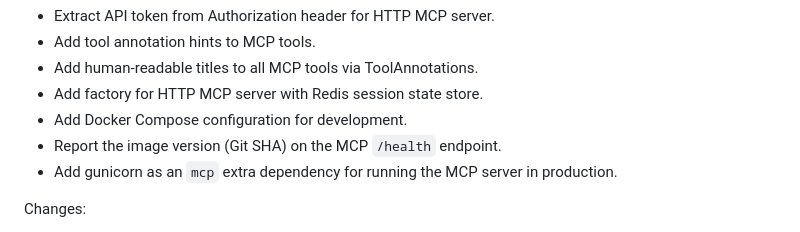
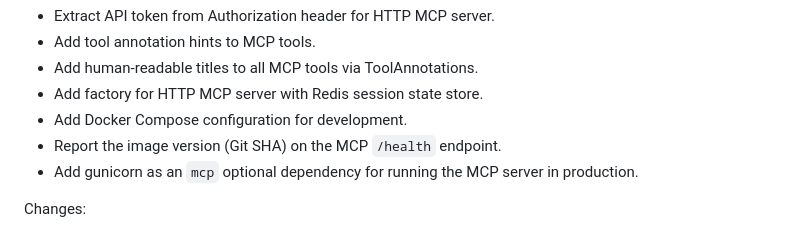
Before and after one commit to freelawproject/courtlistener-api-client, a Markdown page: CHANGES.md, the part around the change. Rendered like a GitHub page.

Commit message:
docs(changes): update change log

```diff
--- a/CHANGES.md
+++ b/CHANGES.md
@@ -11,7 +11,7 @@ Features:
 - Add factory for HTTP MCP server with Redis session state store.
 - Add Docker Compose configuration for development.
 - Report the image version (Git SHA) on the MCP `/health` endpoint.
-- Add gunicorn as an `mcp` extra dependency for running the MCP server in production.
+- Add gunicorn as an `mcp` optional dependency for running the MCP server in production.
 
 Changes:
 - Update pre-commit hooks to latest versions.
```
